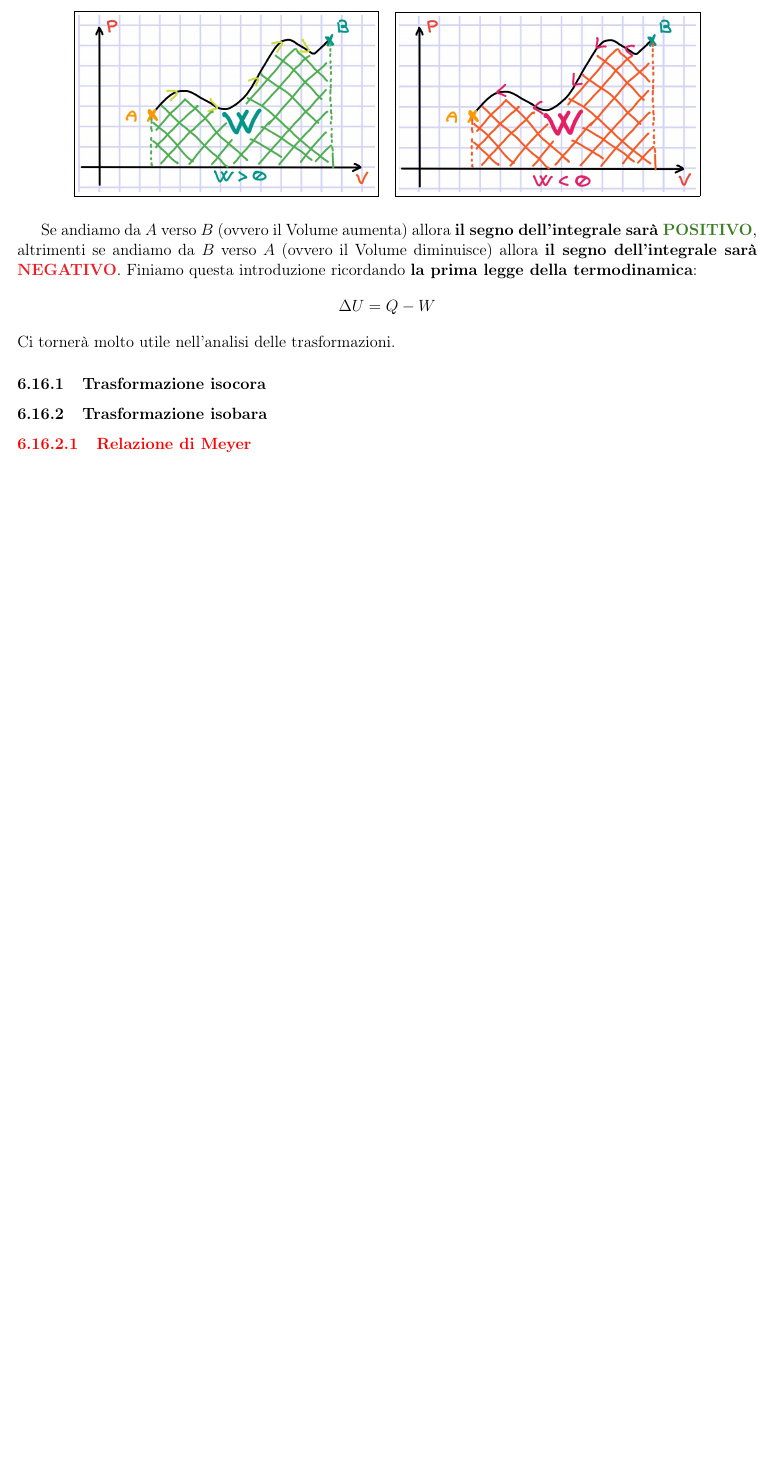
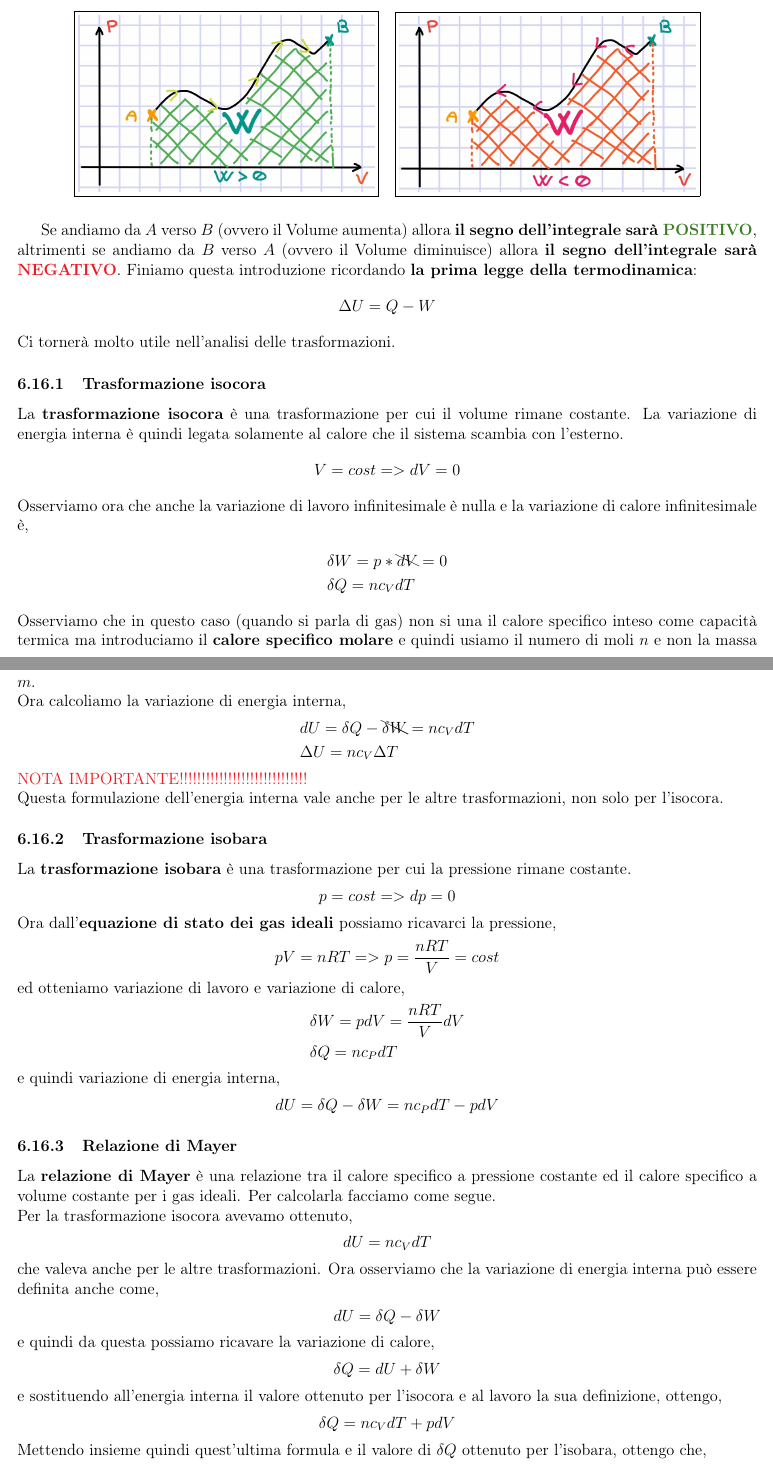
Before and after one commit to TLZ2000/Fisica, a LaTeX document (main.tex, which reads Sezioni/Termodinamica.tex): part of page 95 of 95 before the commit and two parts of pages 95 and 96 of 97 after it, the two joined at a grey line, cut so that both start at the same text, the shorter picture padded with empty space. Compiled offline with pdfLaTeX.

Commit message:
Trasformazione isocora, isobara e relazione di mayer

```diff
--- a/Sezioni/Termodinamica.tex
+++ b/Sezioni/Termodinamica.tex
@@ -732,5 +732,62 @@
             Ci tornerà molto utile nell'analisi delle trasformazioni.
 
             \subsubsection{Trasformazione isocora}
+                %\framedImg{40}{L17-img001}
+                La \textbf{trasformazione isocora} è una trasformazione per cui il volume rimane costante. La variazione di energia interna è quindi legata solamente al calore che il sistema scambia con l'esterno.
+                \begin{align*}
+                    V = cost => dV = 0
+                \end{align*}
+                Osserviamo ora che anche la variazione di lavoro infinitesimale è nulla e la variazione di calore infinitesimale è,
+                \begin{align*}
+                    &\delta W = p*\bcancel{dV} = 0\\
+                    &\delta Q = nc_VdT
+                \end{align*}
+                Osserviamo che in questo caso (quando si parla di gas) non si una il calore specifico inteso come capacità termica ma introduciamo il \textbf{calore specifico molare} e quindi usiamo il numero di moli $n$ e non la massa $m$.\\
+                Ora calcoliamo la variazione di energia interna,
+                \begin{align*}
+                    &dU=\delta Q - \bcancel{\delta W} = nc_VdT\\
+                    &\Delta U = nc_V\Delta T
+                \end{align*}
+                \textcolor{Red}{NOTA IMPORTANTE!!!!!!!!!!!!!!!!!!!!!!!!!!!!!}\\
+                Questa formulazione dell'energia interna vale anche per le altre trasformazioni, non solo per l'isocora.
+
             \subsubsection{Trasformazione isobara}
-                \paragraph{Relazione di Meyer}
+                %\framedImg{40}{L17-img002}
+                La \textbf{trasformazione isobara} è una trasformazione per cui la pressione rimane costante.
+                \begin{align*}
+                    p = cost => dp = 0
+                \end{align*}
+                Ora dall'\textbf{equazione di stato dei gas ideali} possiamo ricavarci la pressione,
+                \begin{align*}
+                    pV=nRT => p = \frac{nRT}{V} = cost
+                \end{align*}
+                ed otteniamo variazione di lavoro e variazione di calore,
+                \begin{align*}
+                    &\delta W=pdV = \frac{nRT}{V}dV\\
+                    &\delta Q = nc_PdT
+                \end{align*}
+                e quindi variazione di energia interna,
+                \begin{align*}
+                    dU=\delta Q - \delta W=nc_PdT-pdV
+                \end{align*}
+
+            \subsubsection{Relazione di Mayer}
+                La \textbf{relazione di Mayer} è una relazione tra il calore specifico a pressione costante ed il calore specifico a volume costante per i gas ideali. Per calcolarla facciamo come segue.\\
+                Per la trasformazione isocora avevamo ottenuto,
+                \begin{align*}
+                    dU=nc_VdT
+                \end{align*}
+                che valeva anche per le altre trasformazioni. Ora osserviamo che la variazione di energia interna può essere definita anche come,
+                \begin{align*}
+                    dU=\delta Q - \delta W
+                \end{align*}
+                e quindi da questa possiamo ricavare la variazione di calore,
+                \begin{align*}
+                    \delta Q =dU+\delta W
+                \end{align*}
+                e sostituendo all'energia interna il valore ottenuto per l'isocora e al lavoro la sua definizione, ottengo,
+                \begin{align*}
+                    \delta Q=nc_VdT + pdV
+                \end{align*}
+                Mettendo insieme quindi quest'ultima formula e il valore di $\delta Q$ ottenuto per l'isobara, ottengo che,
+                \begin{align*}
```
Also changed, not shown: Sezioni/Termodinamica.tex (13 more changed lines), 7 other files.
